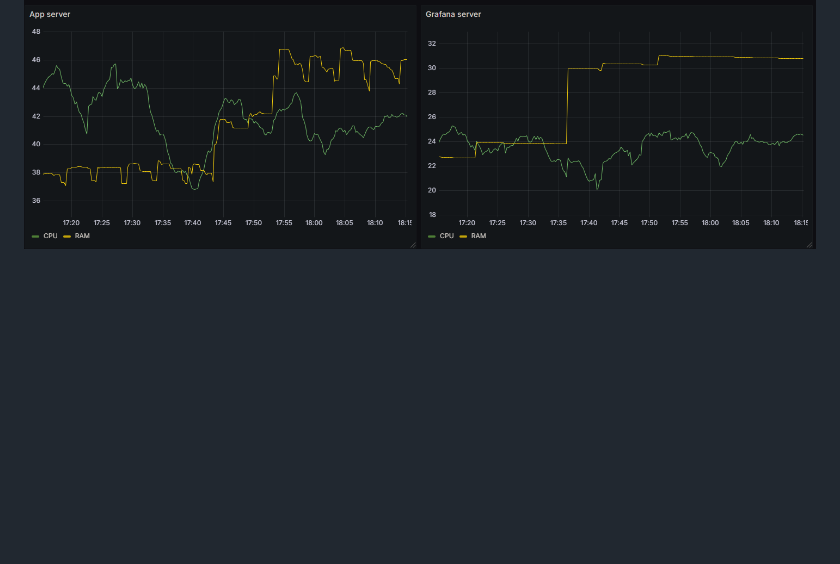
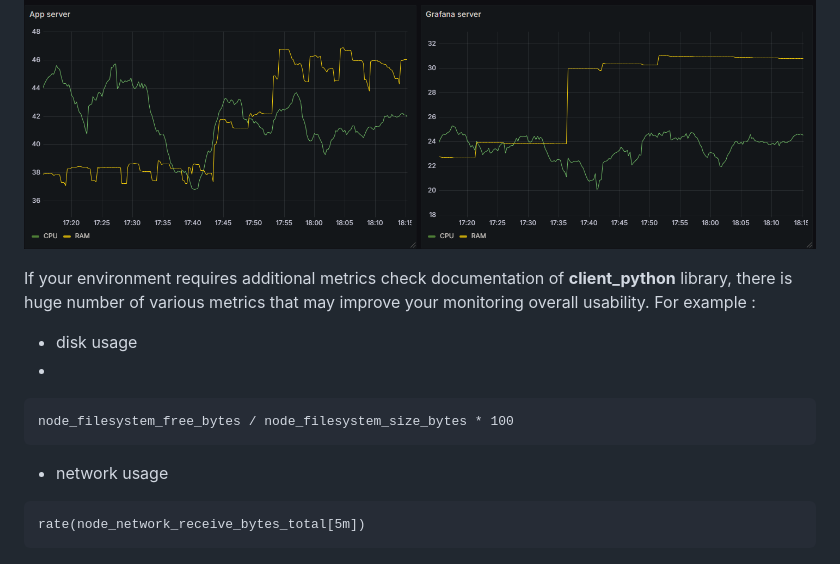
Before and after one commit to damian-andrzej/grafana-for-python-app, a Markdown page: README.md, the part around the change. GitHub-like rendering; blank space fills up the shorter version.

````diff
--- a/README.md
+++ b/README.md
@@ -154,3 +154,19 @@ Then lets create a dashboard.
 ```
 
 ![Alt text](images/cpu_graph.png)
+
+If your environment requires additional metrics check documentation of **client_python** library, there is huge number of various metrics
+that may improve your monitoring overall usability. For example :
+
+- disk usage
+-
+```promql
+node_filesystem_free_bytes / node_filesystem_size_bytes * 100
+```
+
+
+- network usage
+
+```promql
+rate(node_network_receive_bytes_total[5m])
+```
````
